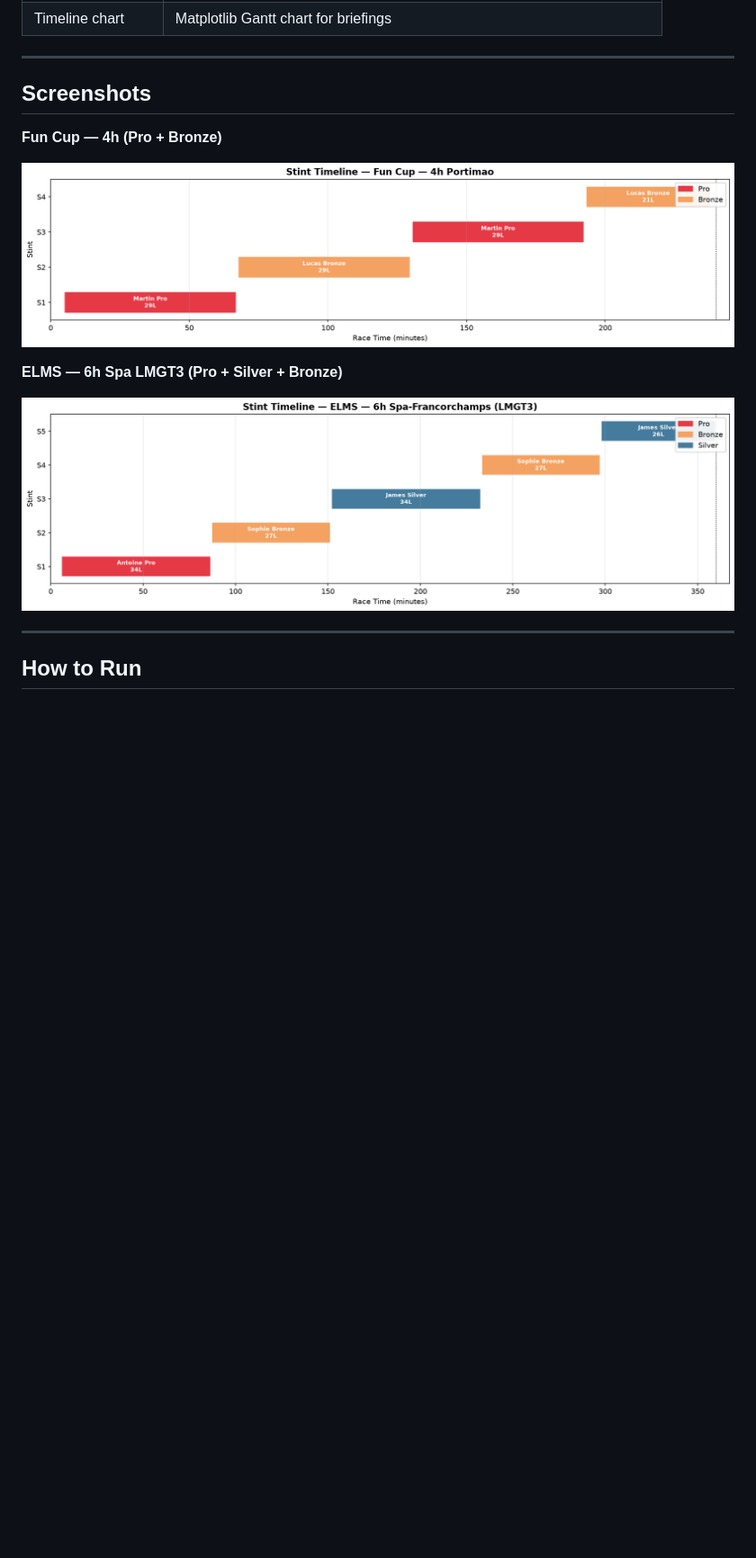
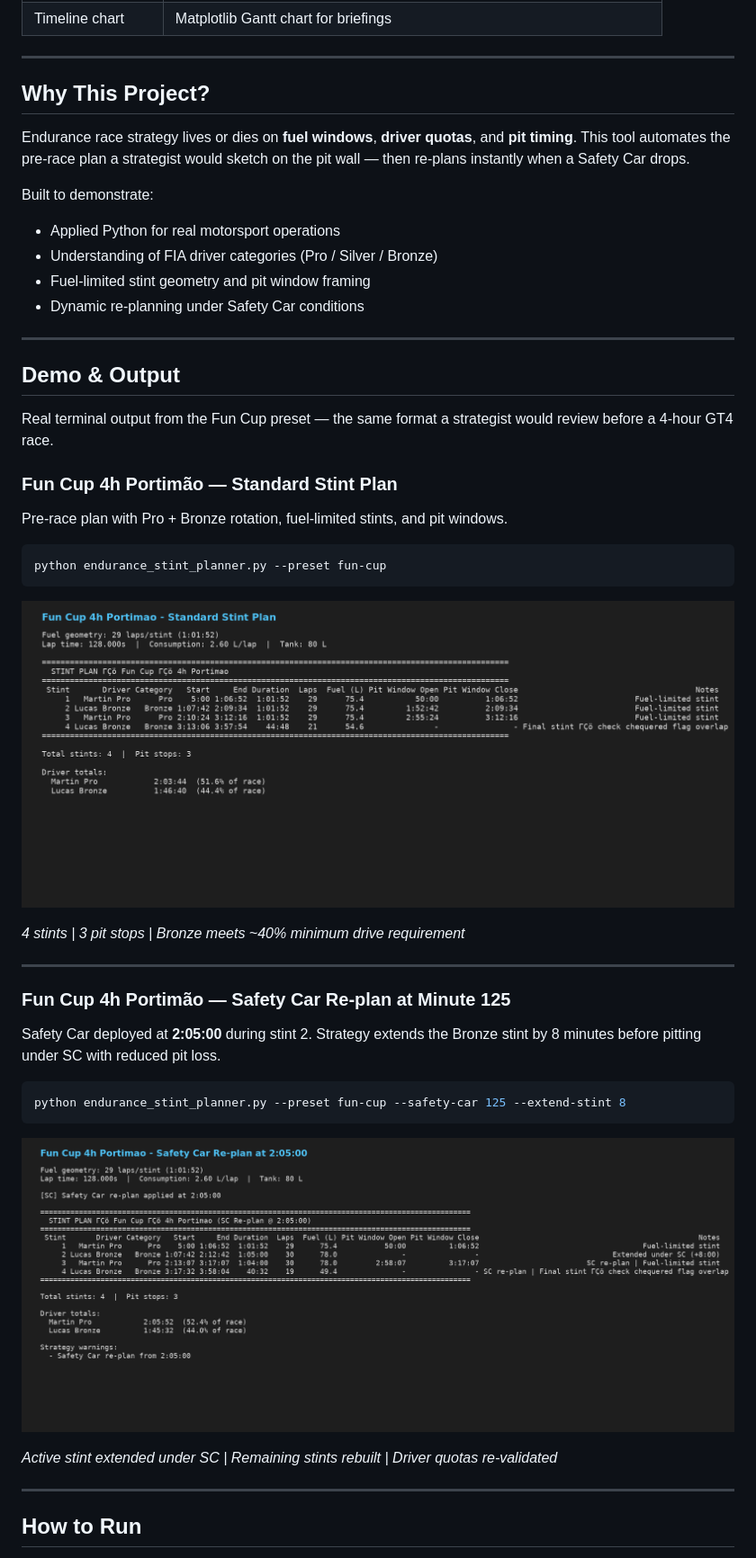
Before and after one commit to Dabi-init/endurance-stint-planner, a Markdown page: README.md, the part around the change printed below. Shown: that part at 90% size. Rendered like a GitHub page; pictures changed too: docs/fun_cup_normal.png (added), docs/fun_cup_safety_car.png (added); blank space fills up the shorter version.

Commit message:
Add demo screenshots and update README Demo section

````diff
--- a/README.md
+++ b/README.md
@@ -26,15 +26,48 @@ Plan fuel-limited stints, rotate Pro / Silver / Bronze drivers within regulatory
 
 ---
 
-## Screenshots
+## Why This Project?
 
-**Fun Cup — 4h (Pro + Bronze)**
+Endurance race strategy lives or dies on **fuel windows**, **driver quotas**, and **pit timing**. This tool automates the pre-race plan a strategist would sketch on the pit wall — then re-plans instantly when a Safety Car drops.
 
-![Fun Cup stint timeline](docs/fun_cup_timeline.png)
+Built to demonstrate:
 
-**ELMS — 6h Spa LMGT3 (Pro + Silver + Bronze)**
+- Applied Python for real motorsport operations
+- Understanding of FIA driver categories (Pro / Silver / Bronze)
+- Fuel-limited stint geometry and pit window framing
+- Dynamic re-planning under Safety Car conditions
 
-![ELMS stint timeline](docs/elms_timeline.png)
+---
+
+## Demo & Output
+
+Real terminal output from the Fun Cup preset — the same format a strategist would review before a 4-hour GT4 race.
+
+### Fun Cup 4h Portimão — Standard Stint Plan
+
+Pre-race plan with Pro + Bronze rotation, fuel-limited stints, and pit windows.
+
+```bash
+python endurance_stint_planner.py --preset fun-cup
+```
+
+![Fun Cup 4h Portimao - Standard Stint Plan](docs/fun_cup_normal.png)
+
+*4 stints | 3 pit stops | Bronze meets ~40% minimum drive requirement*
+
+---
+
+### Fun Cup 4h Portimão — Safety Car Re-plan at Minute 125
+
+Safety Car deployed at **2:05:00** during stint 2. Strategy extends the Bronze stint by 8 minutes before pitting under SC with reduced pit loss.
+
+```bash
+python endurance_stint_planner.py --preset fun-cup --safety-car 125 --extend-stint 8
+```
+
+![Fun Cup 4h Portimao - Safety Car Re-plan](docs/fun_cup_safety_car.png)
+
+*Active stint extended under SC | Remaining stints rebuilt | Driver quotas re-validated*
 
 ---
 
````
Also changed, not shown: other parts of README.md (+3 -44 lines).
